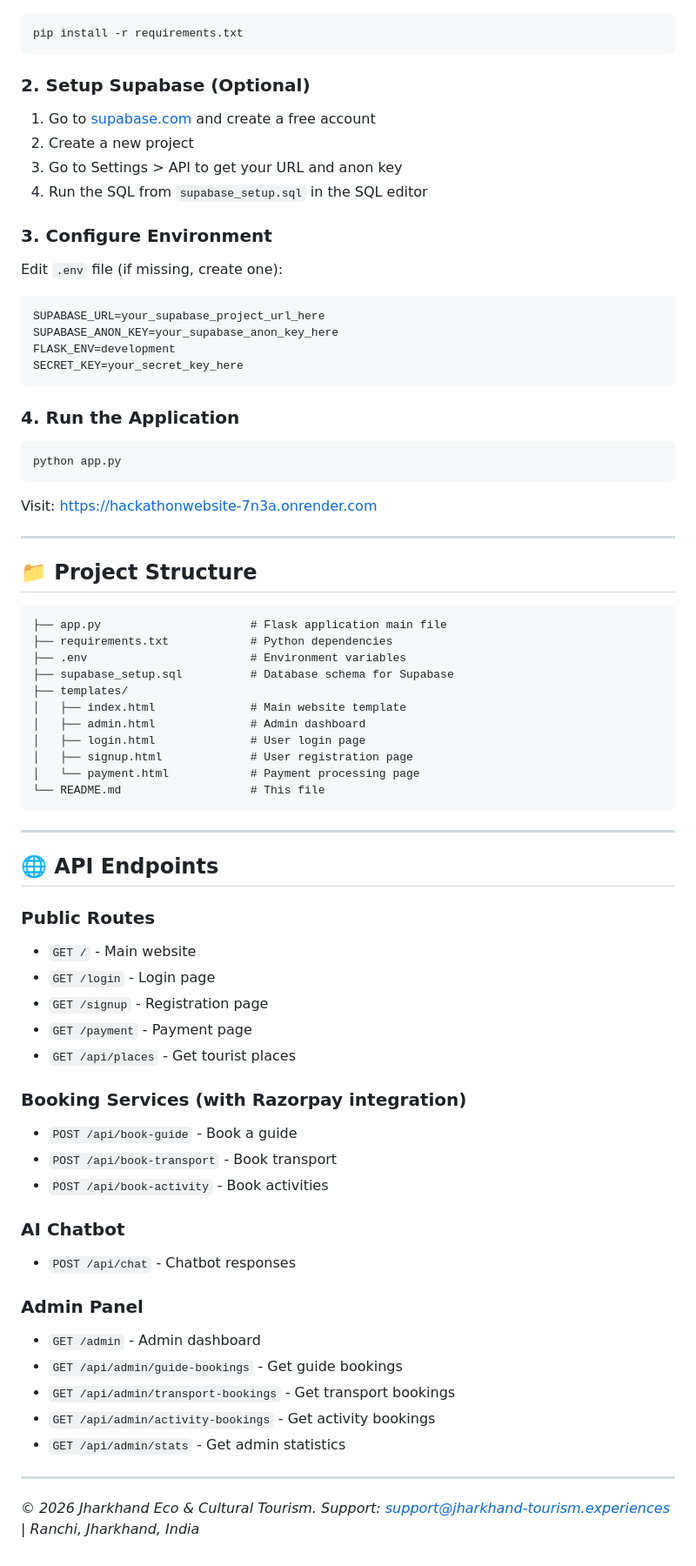
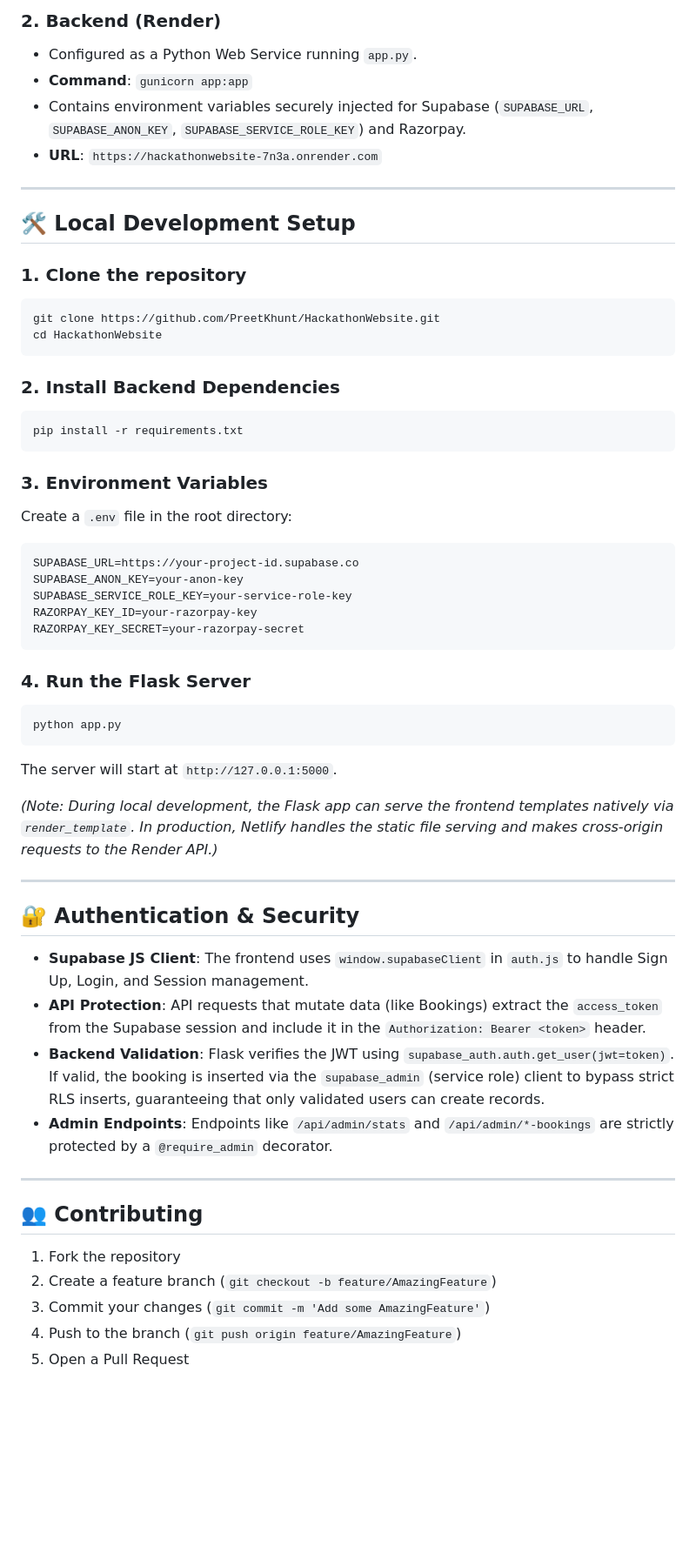
Before and after one commit to PreetKhunt/HackathonWebsite, a Markdown page: README.md, the part around one of its changes. Shown at 87% size. Drawn GitHub-style; blank space fills up the shorter version.

Commit message:
docs: Update README with detailed technical architecture and setup instructions
- Added live demo and backend API links
- Documented frontend (Netlify) and backend (Render) separation
- Added detailed explanation of Supabase auth and RLS configuration
- Added local development setup instructions
- Highlighted new security and admin features

````diff
--- a/README.md
+++ b/README.md
@@ -51,76 +69,57 @@ Book thrilling experiences such as:
+### 2. Backend (Render)
+- Configured as a Python Web Service running `app.py`.
+- **Command**: `gunicorn app:app`
+- Contains environment variables securely injected for Supabase (`SUPABASE_URL`, `SUPABASE_ANON_KEY`, `SUPABASE_SERVICE_ROLE_KEY`) and Razorpay.
+- **URL**: `https://hackathonwebsite-7n3a.onrender.com`
+
+---
+
+## 🛠️ Local Development Setup
+
+### 1. Clone the repository
+```bash
+git clone https://github.com/PreetKhunt/HackathonWebsite.git
+cd HackathonWebsite
+```
+
+### 2. Install Backend Dependencies
 ```bash
 pip install -r requirements.txt
 ```
 
-### 2. Setup Supabase (Optional)
-
-1. Go to [supabase.com](https://supabase.com) and create a free account
-2. Create a new project
-3. Go to Settings > API to get your URL and anon key
-4. Run the SQL from `supabase_setup.sql` in the SQL editor
-
-### 3. Configure Environment
-
-Edit `.env` file (if missing, create one):
+### 3. Environment Variables
+Create a `.env` file in the root directory:
 ```env
-SUPABASE_URL=your_supabase_project_url_here
-SUPABASE_ANON_KEY=your_supabase_anon_key_here
-FLASK_ENV=development
-SECRET_KEY=your_secret_key_here
+SUPABASE_URL=https://your-project-id.supabase.co
+SUPABASE_ANON_KEY=your-anon-key
+SUPABASE_SERVICE_ROLE_KEY=your-service-role-key
+RAZORPAY_KEY_ID=your-razorpay-key
+RAZORPAY_KEY_SECRET=your-razorpay-secret
 ```
 
-### 4. Run the Application
-
+### 4. Run the Flask Server
 ```bash
 python app.py
 ```
-Visit: https://hackathonwebsite-7n3a.onrender.com
+The server will start at `http://127.0.0.1:5000`.
+
+*(Note: During local development, the Flask app can serve the frontend templates natively via `render_template`. In production, Netlify handles the static file serving and makes cross-origin requests to the Render API.)*
 
 ---
 
-## 📁 Project Structure
+## 🔐 Authentication & Security
 
-```text
-├── app.py                      # Flask application main file
-├── requirements.txt            # Python dependencies
-├── .env                        # Environment variables
-├── supabase_setup.sql          # Database schema for Supabase
-├── templates/
-│   ├── index.html              # Main website template
-│   ├── admin.html              # Admin dashboard
-│   ├── login.html              # User login page
-│   ├── signup.html             # User registration page
-│   └── payment.html            # Payment processing page
-└── README.md                   # This file
-```
+- **Supabase JS Client**: The frontend uses `window.supabaseClient` in `auth.js` to handle Sign Up, Login, and Session management.
+- **API Protection**: API requests that mutate data (like Bookings) extract the `access_token` from the Supabase session and include it in the `Authorization: Bearer <token>` header.
+- **Backend Validation**: Flask verifies the JWT using `supabase_auth.auth.get_user(jwt=token)`. If valid, the booking is inserted via the `supabase_admin` (service role) client to bypass strict RLS inserts, guaranteeing that only validated users can create records.
+- **Admin Endpoints**: Endpoints like `/api/admin/stats` and `/api/admin/*-bookings` are strictly protected by a `@require_admin` decorator.
 
 ---
 
-## 🌐 API Endpoints
+## 👥 Contributing
 
-### Public Routes
-- `GET /` - Main website
-- `GET /login` - Login page
-- `GET /signup` - Registration page
-- `GET /payment` - Payment page
-- `GET /api/places` - Get tourist places
-
-### Booking Services (with Razorpay integration)
-- `POST /api/book-guide` - Book a guide
-- `POST /api/book-transport` - Book transport
-- `POST /api/book-activity` - Book activities
-
-### AI Chatbot
-- `POST /api/chat` - Chatbot responses
-
-### Admin Panel
-- `GET /admin` - Admin dashboard
-- `GET /api/admin/guide-bookings` - Get guide bookings
-- `GET /api/admin/transport-bookings` - Get transport bookings
-- `GET /api/admin/activity-bookings` - Get activity bookings
-- `GET /api/admin/stats` - Get admin statistics
-
----
-
-*© 2026 Jharkhand Eco & Cultural Tourism.*
-*Support: support@jharkhand-tourism.experiences | Ranchi, Jharkhand, India*
+1. Fork the repository
+2. Create a feature branch (`git checkout -b feature/AmazingFeature`)
+3. Commit your changes (`git commit -m 'Add some AmazingFeature'`)
+4. Push to the branch (`git push origin feature/AmazingFeature`)
+5. Open a Pull Request
````
Also changed, not shown: other parts of README.md (+32 -14 lines).
